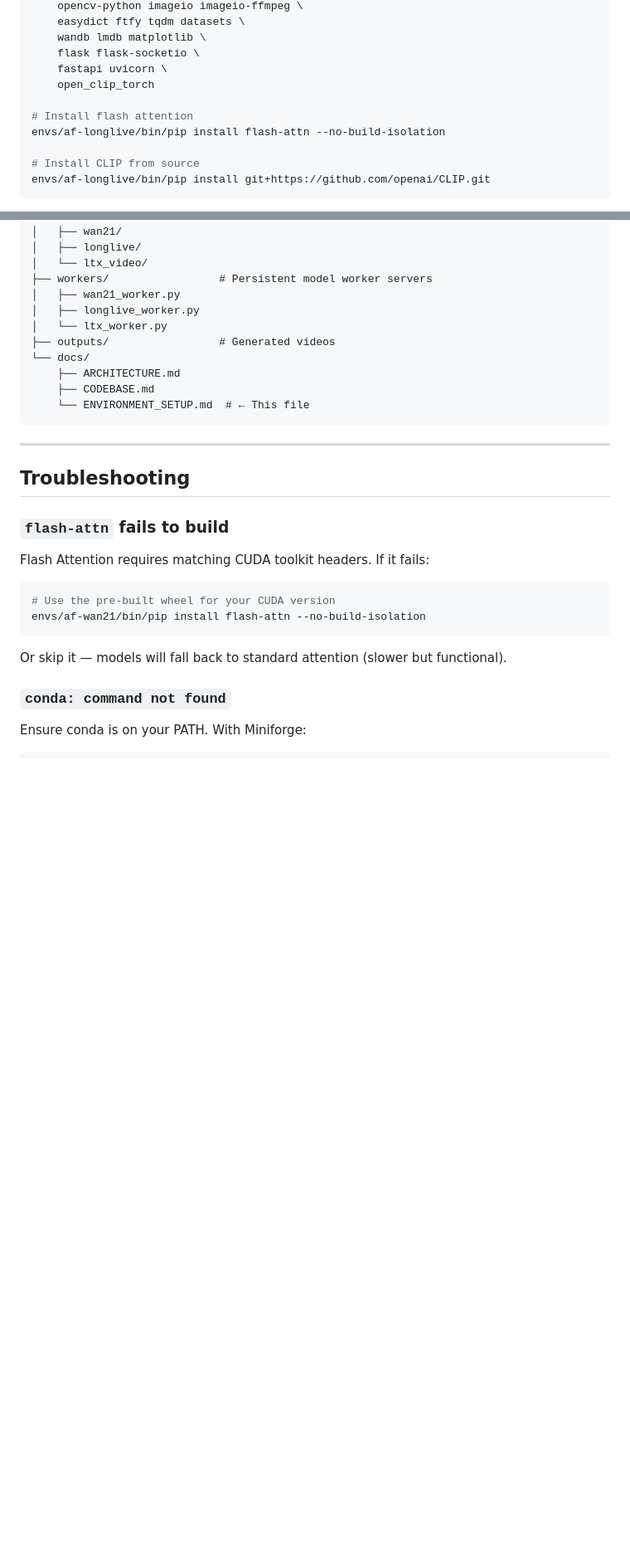
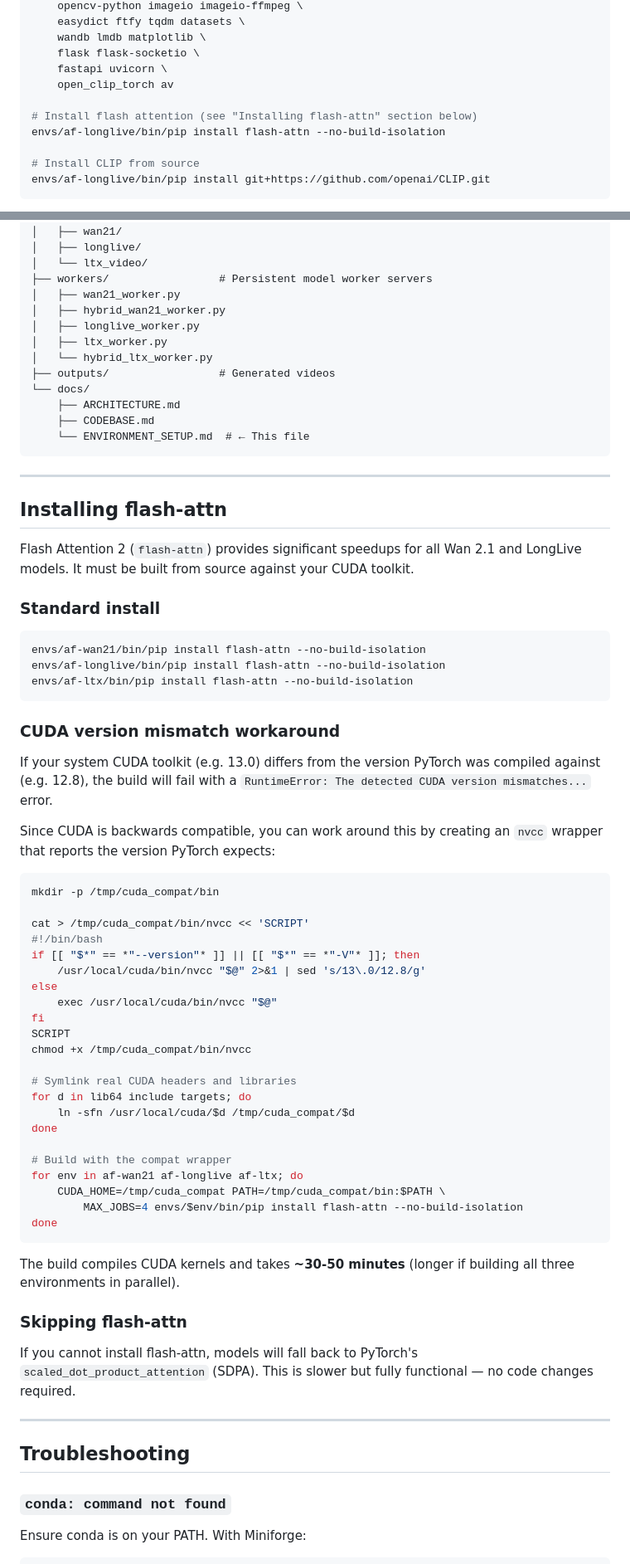
Before and after one commit to athulramkumar/arc_fabric, a Markdown page: docs/ENVIRONMENT_SETUP.md, 2 parts joined by grey strips. Shown at 83% size. Rendered like a GitHub page; blank space fills up the shorter version.

````diff
--- a/docs/ENVIRONMENT_SETUP.md
+++ b/docs/ENVIRONMENT_SETUP.md
@@ -160,9 +168,9 @@ envs/af-longlive/bin/pip install \
     wandb lmdb matplotlib \
     flask flask-socketio \
     fastapi uvicorn \
-    open_clip_torch
+    open_clip_torch av
 
-# Install flash attention
+# Install flash attention (see "Installing flash-attn" section below)
 envs/af-longlive/bin/pip install flash-attn --no-build-isolation
 
 # Install CLIP from source
@@ -317,8 +340,10 @@ arc_fabric/
 │   └── ltx_video/
 ├── workers/                 # Persistent model worker servers
 │   ├── wan21_worker.py
+│   ├── hybrid_wan21_worker.py
 │   ├── longlive_worker.py
-│   └── ltx_worker.py
+│   ├── ltx_worker.py
+│   └── hybrid_ltx_worker.py
 ├── outputs/                 # Generated videos
 └── docs/
     ├── ARCHITECTURE.md
@@ -328,18 +353,66 @@ arc_fabric/
 
 ---
 
-## Troubleshooting
+## Installing flash-attn
 
-### `flash-attn` fails to build
+Flash Attention 2 (`flash-attn`) provides significant speedups for all
+Wan 2.1 and LongLive models. It must be built from source against your
+CUDA toolkit.
 
-Flash Attention requires matching CUDA toolkit headers. If it fails:
+### Standard install
 
 ```bash
-# Use the pre-built wheel for your CUDA version
 envs/af-wan21/bin/pip install flash-attn --no-build-isolation
+envs/af-longlive/bin/pip install flash-attn --no-build-isolation
+envs/af-ltx/bin/pip install flash-attn --no-build-isolation
 ```
 
-Or skip it — models will fall back to standard attention (slower but functional).
+### CUDA version mismatch workaround
+
+If your system CUDA toolkit (e.g. 13.0) differs from the version PyTorch
+was compiled against (e.g. 12.8), the build will fail with a
+`RuntimeError: The detected CUDA version mismatches...` error.
+
+Since CUDA is backwards compatible, you can work around this by creating
+an `nvcc` wrapper that reports the version PyTorch expects:
+
+```bash
+mkdir -p /tmp/cuda_compat/bin
+
+cat > /tmp/cuda_compat/bin/nvcc << 'SCRIPT'
+#!/bin/bash
+if [[ "$*" == *"--version"* ]] || [[ "$*" == *"-V"* ]]; then
+    /usr/local/cuda/bin/nvcc "$@" 2>&1 | sed 's/13\.0/12.8/g'
+else
+    exec /usr/local/cuda/bin/nvcc "$@"
+fi
+SCRIPT
+chmod +x /tmp/cuda_compat/bin/nvcc
+
+# Symlink real CUDA headers and libraries
+for d in lib64 include targets; do
+    ln -sfn /usr/local/cuda/$d /tmp/cuda_compat/$d
+done
+
+# Build with the compat wrapper
+for env in af-wan21 af-longlive af-ltx; do
+    CUDA_HOME=/tmp/cuda_compat PATH=/tmp/cuda_compat/bin:$PATH \
+        MAX_JOBS=4 envs/$env/bin/pip install flash-attn --no-build-isolation
+done
+```
+
+The build compiles CUDA kernels and takes **~30-50 minutes** (longer if
+building all three environments in parallel).
+
+### Skipping flash-attn
+
+If you cannot install flash-attn, models will fall back to PyTorch's
+`scaled_dot_product_attention` (SDPA). This is slower but fully
+functional — no code changes required.
+
+---
+
+## Troubleshooting
 
 ### `conda: command not found`
 
````
Also changed, not shown: other parts of docs/ENVIRONMENT_SETUP.md (+46 -18 lines).
